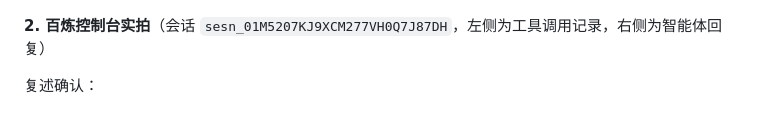
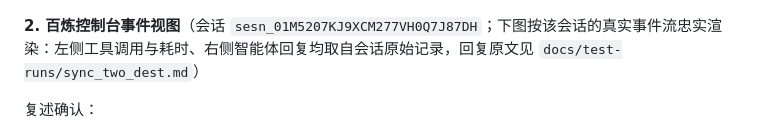
Before and after one commit to thinsten/flex-date-saver, a Markdown page: docs/submission.md, the part around the change. GitHub-like rendering.

Commit message:
报名文档：console 两图标注为按真实事件流忠实渲染（非实拍），回复原文可查 test-runs

```diff
--- a/docs/submission.md
+++ b/docs/submission.md
@@ -66,7 +66,7 @@
 
 ![表单页](https://raw.githubusercontent.com/thinsten/flex-date-saver/main/docs/screenshots/form-filled.png)
 
-**2. 百炼控制台实拍**（会话 `sesn_01M5207KJ9XCM277VH0Q7J87DH`，左侧为工具调用记录，右侧为智能体回复）
+**2. 百炼控制台事件视图**（会话 `sesn_01M5207KJ9XCM277VH0Q7J87DH`；下图按该会话的真实事件流忠实渲染：左侧工具调用与耗时、右侧智能体回复均取自会话原始记录，回复原文见 `docs/test-runs/sync_two_dest.md`）
 
 复述确认：
 
```
